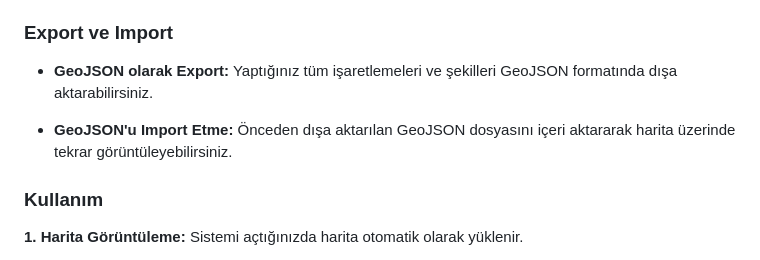
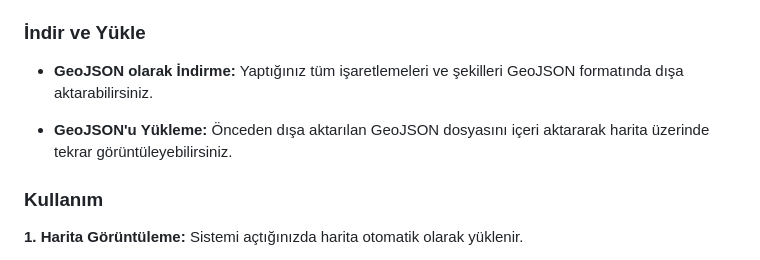
Before and after one commit to aliyilmaz/cankurtaran, a Markdown page: README_TR.md, the part around the change. Drawn GitHub-style.

Commit message:
download and upload updated.

```diff
--- a/README_TR.md
+++ b/README_TR.md
@@ -13,10 +13,10 @@ Proje aşağıdaki harita ve işaretleme özelliklerine sahiptir:
 - **Marker Oluşturma:** Harita üzerinde belirli noktalara işaretler (marker) yerleştirebilirsiniz.
 - **CircleMarker Oluşturma:** Dairesel işaretleyiciler (circle marker) ekleyebilirsiniz.
 
-### Export ve Import
-- **GeoJSON olarak Export:** Yaptığınız tüm işaretlemeleri ve şekilleri GeoJSON formatında dışa aktarabilirsiniz.
+### İndir ve Yükle
+- **GeoJSON olarak İndirme:** Yaptığınız tüm işaretlemeleri ve şekilleri GeoJSON formatında dışa aktarabilirsiniz.
 
-- **GeoJSON'u Import Etme:** Önceden dışa aktarılan GeoJSON dosyasını içeri aktararak harita üzerinde tekrar görüntüleyebilirsiniz.
+- **GeoJSON'u Yükleme:** Önceden dışa aktarılan GeoJSON dosyasını içeri aktararak harita üzerinde tekrar görüntüleyebilirsiniz.
 
 ### Kullanım
 **1. Harita Görüntüleme:** Sistemi açtığınızda harita otomatik olarak yüklenir.
```
